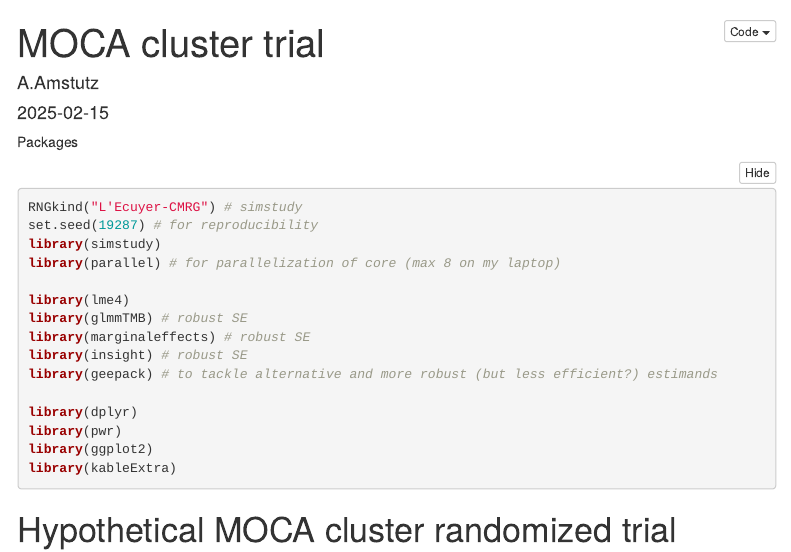
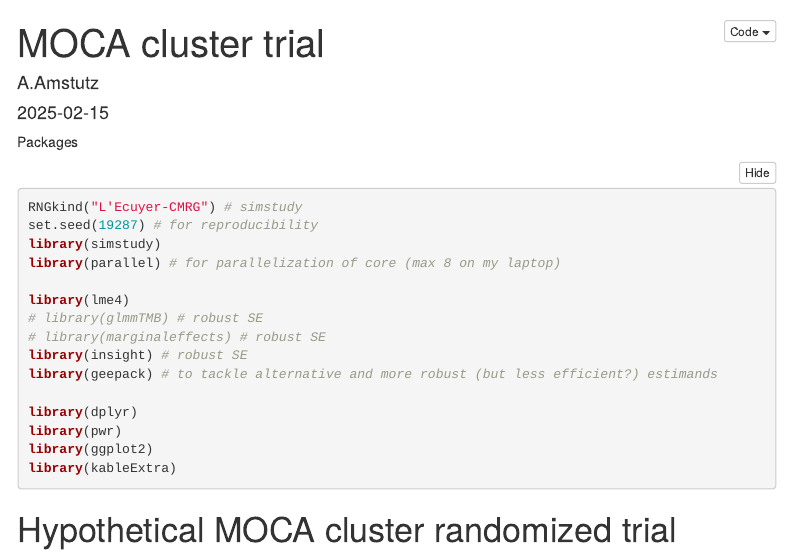
Before and after one commit to alainamstutz/MOCA-DAWA, an R Markdown document (MOCA.Rmd): the page in a window 1100 px wide, from its top. Rendered offline with R 4.5, knitr and Pandoc, with nearby package versions; folded parts are opened; some code elsewhere in the file could not run offline; menus at the side of the page are left out.

Commit message:
Update MOCA.Rmd

```diff
--- a/MOCA.Rmd
+++ b/MOCA.Rmd
@@ -19,8 +19,8 @@ library(simstudy)
 library(parallel) # for parallelization of core (max 8 on my laptop)
 
 library(lme4)
-library(glmmTMB) # robust SE
-library(marginaleffects) # robust SE
+# library(glmmTMB) # robust SE
+# library(marginaleffects) # robust SE
 library(insight) # robust SE
 library(geepack) # to tackle alternative and more robust (but less efficient?) estimands
 
```
